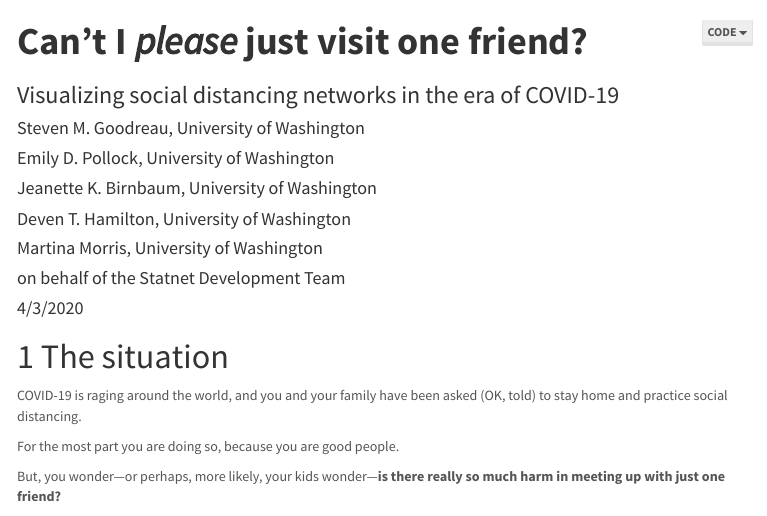
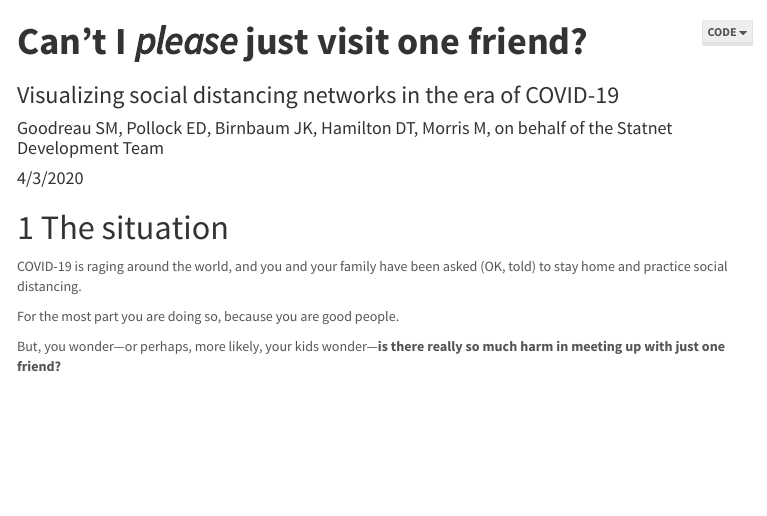
Before and after one commit to statnet/COVID-JustOneFriend, an R Markdown document (SocDistNets.Rmd): the page in a window 1100 px wide, from its top. The pictures show the output file SocDistNets.html that the author committed with the source, opened offline; menus at the side of the page are left out.

Commit message:
shrinking authors, adding citation section

```diff
--- a/SocDistNets.Rmd
+++ b/SocDistNets.Rmd
@@ -2,12 +2,7 @@
 title: "**Can't I *please* just visit one friend?**"
 subtitle: "Visualizing social distancing networks in the era of COVID-19"
 author:
- - Steven M. Goodreau, University of Washington
- - Emily D. Pollock, University of Washington
- - Jeanette K. Birnbaum, University of Washington
- - Deven T. Hamilton, University of Washington
- - Martina Morris, University of Washington
- - on behalf of the Statnet Development Team
+ - Goodreau SM, Pollock ED, Birnbaum JK, Hamilton DT, Morris M, on behalf of the Statnet Development Team
 date: "4/3/2020"
 output:
   html_document:
```
Also changed, not shown: SocDistNets.html, SocDistNets.Rmd (5 more changed lines).
